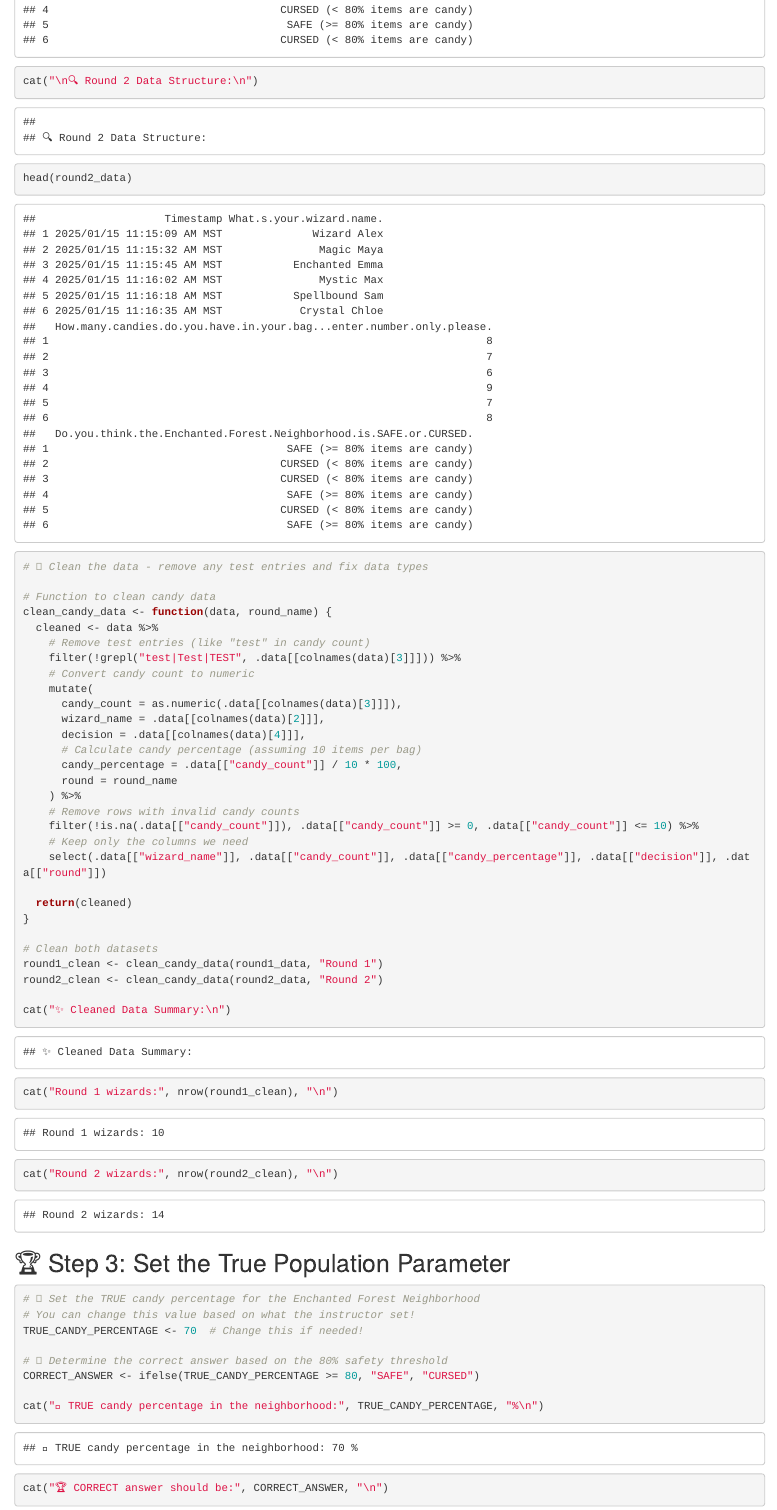
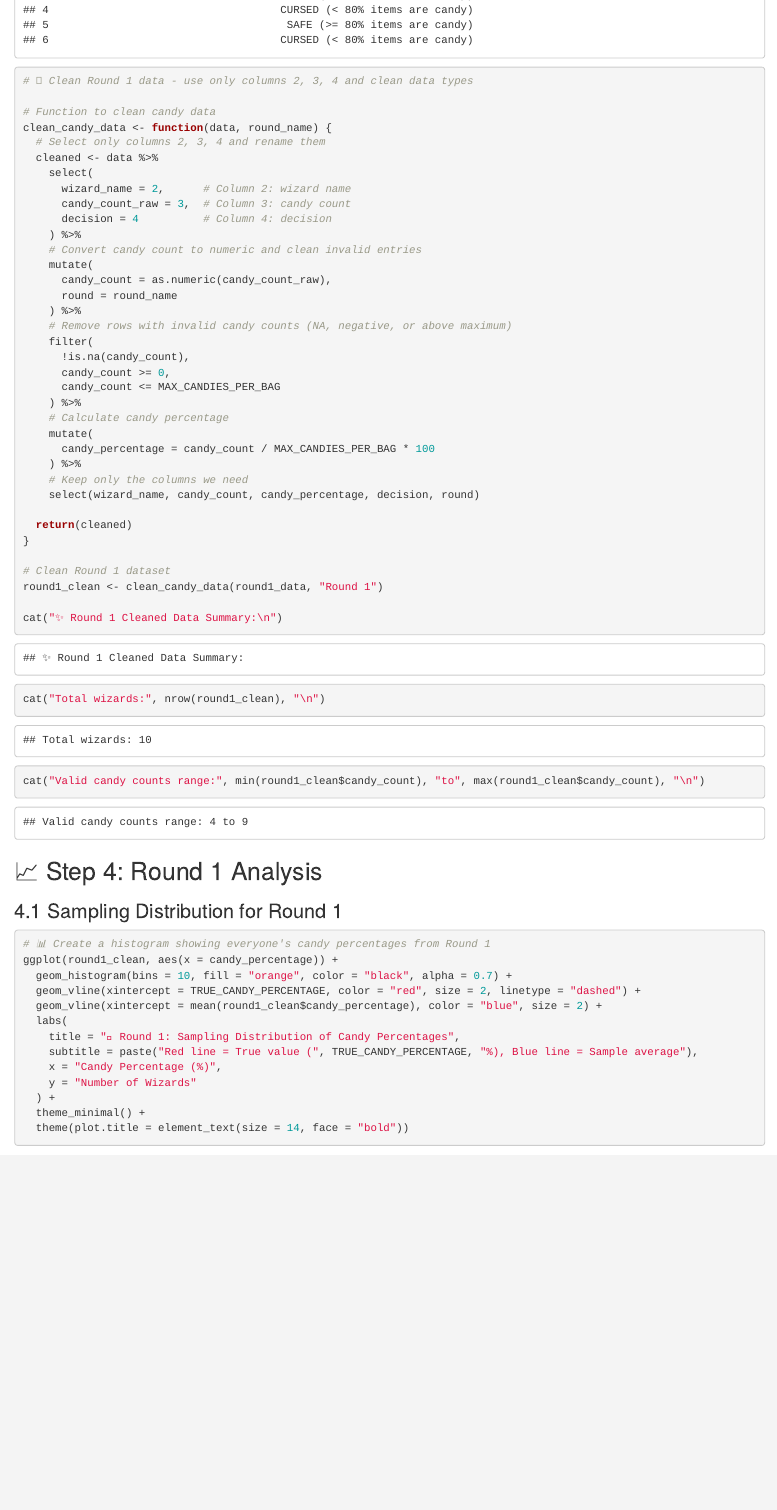
Before and after one commit to skysheng7/data_science_for_kids, an R Markdown document (docs/day04/activities/day04_spell06_halloween_candy_analysis.Rmd): the page in a window 1100 px wide, from 1140 px down before the commit and from 1370 px down after it, so that both start at the same text. Rendered offline with R 4.5, knitr and Pandoc, with nearby package versions; some code elsewhere in the file could not run offline.

Commit message:
more candy

````diff
--- a/docs/day04/activities/day04_spell06_halloween_candy_analysis.Rmd
+++ b/docs/day04/activities/day04_spell06_halloween_candy_analysis.Rmd
@@ -21,8 +21,6 @@ library(ggplot2)  # For beautiful visualizations
 library(dplyr)    # For data cleaning and manipulation
 ```
 
-## 🧹 Step 2: Load and Clean the Data
+## 🧹 Step 2: Set Parameters and Load Round 1 Data
 
-```{r load-data}
-# 💡 Load the candy count data from both rounds
-# Make sure these CSV files are in your datasets folder!
+```{r set-parameters}
@@ -28,0 +37 @@ library(dplyr)    # For data cleaning and manipulation
+```{r load-round1}
@@ -42,53 +48,44 @@ head(round1_data)
-cat("\n🔍 Round 2 Data Structure:\n")
-head(round2_data)
 ```
 
-```{r clean-data}
-# 🧹 Clean the data - remove any test entries and fix data types
+```{r clean-round1}
+# 🧹 Clean Round 1 data - use only columns 2, 3, 4 and clean data types
 
 # Function to clean candy data
 clean_candy_data <- function(data, round_name) {
+  # Select only columns 2, 3, 4 and rename them
   cleaned <- data %>%
-    # Remove test entries (like "test" in candy count)
-    filter(!grepl("test|Test|TEST", .data[[colnames(data)[3]]])) %>%
-    # Convert candy count to numeric
+    select(
+      wizard_name = 2,      # Column 2: wizard name
+      candy_count_raw = 3,  # Column 3: candy count
+      decision = 4          # Column 4: decision
+    ) %>%
+    # Convert candy count to numeric and clean invalid entries
     mutate(
-      candy_count = as.numeric(.data[[colnames(data)[3]]]),
-      wizard_name = .data[[colnames(data)[2]]],
-      decision = .data[[colnames(data)[4]]],
-      # Calculate candy percentage (assuming 10 items per bag)
-      candy_percentage = .data[["candy_count"]] / 10 * 100,
+      candy_count = as.numeric(candy_count_raw),
       round = round_name
     ) %>%
-    # Remove rows with invalid candy counts
-    filter(!is.na(.data[["candy_count"]]), .data[["candy_count"]] >= 0, .data[["candy_count"]] <= 10) %>%
+    # Remove rows with invalid candy counts (NA, negative, or above maximum)
+    filter(
+      !is.na(candy_count),
+      candy_count >= 0,
+      candy_count <= MAX_CANDIES_PER_BAG
+    ) %>%
+    # Calculate candy percentage
+    mutate(
+      candy_percentage = candy_count / MAX_CANDIES_PER_BAG * 100
+    ) %>%
     # Keep only the columns we need
-    select(.data[["wizard_name"]], .data[["candy_count"]], .data[["candy_percentage"]], .data[["decision"]], .data[["round"]])
+    select(wizard_name, candy_count, candy_percentage, decision, round)
 
   return(cleaned)
 }
 
-# Clean both datasets
+# Clean Round 1 dataset
 round1_clean <- clean_candy_data(round1_data, "Round 1")
-round2_clean <- clean_candy_data(round2_data, "Round 2")
 
-cat("✨ Cleaned Data Summary:\n")
-cat("Round 1 wizards:", nrow(round1_clean), "\n")
-cat("Round 2 wizards:", nrow(round2_clean), "\n")
-```
-
-## 🏆 Step 3: Set the True Population Parameter
-
-```{r set-parameters}
-# 🎯 Set the TRUE candy percentage for the Enchanted Forest Neighborhood
-# You can change this value based on what the instructor set!
-TRUE_CANDY_PERCENTAGE <- 70  # Change this if needed!
-
-# 🏰 Determine the correct answer based on the 80% safety threshold
-CORRECT_ANSWER <- ifelse(TRUE_CANDY_PERCENTAGE >= 80, "SAFE", "CURSED")
-
-cat("🔮 TRUE candy percentage in the neighborhood:", TRUE_CANDY_PERCENTAGE, "%\n")
-cat("🏆 CORRECT answer should be:", CORRECT_ANSWER, "\n")
+cat("✨ Round 1 Cleaned Data Summary:\n")
+cat("Total wizards:", nrow(round1_clean), "\n")
+cat("Valid candy counts range:", min(round1_clean$candy_count), "to", max(round1_clean$candy_count), "\n")
 ```
 
 ## 📈 Step 4: Round 1 Analysis
````
Also changed, not shown: docs/day04/README.md, docs/day04/activities/day04_spell06_halloween_candy_analysis.Rmd (17 more changed lines), 1 other file.
